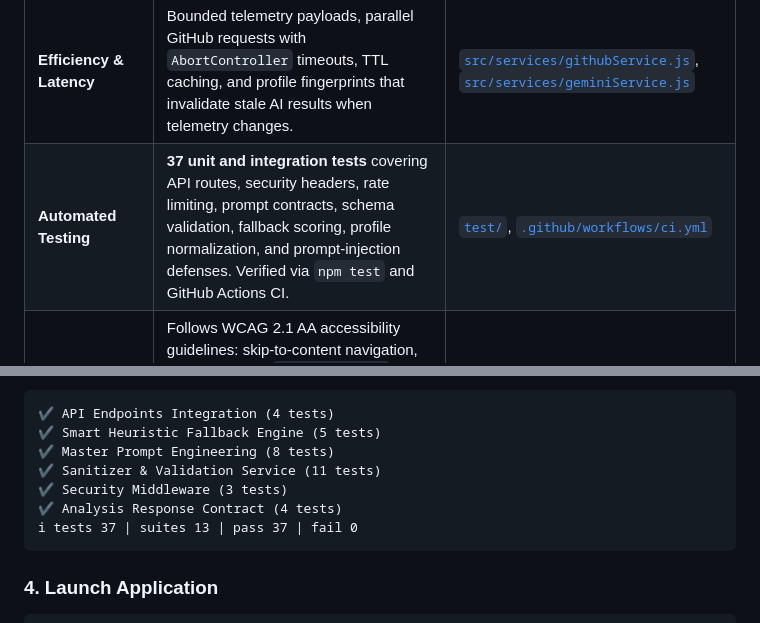
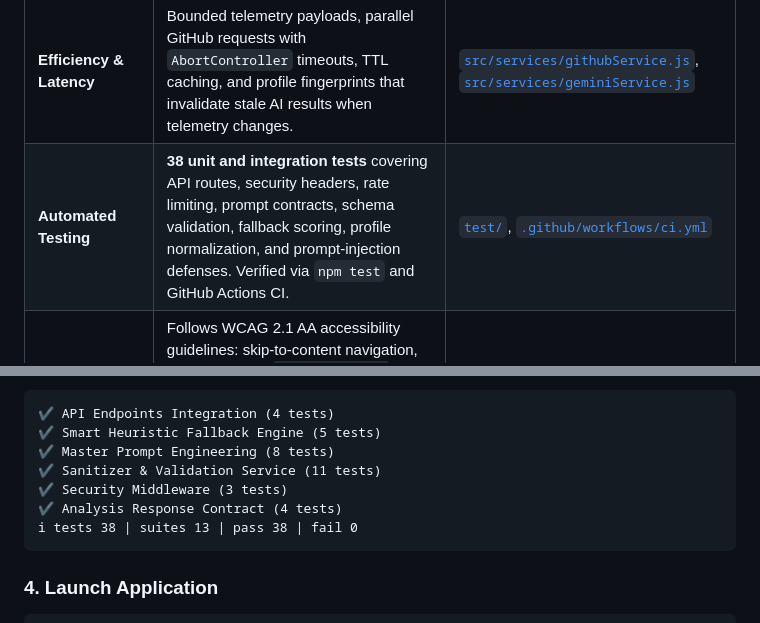
Before and after one commit to GokulakannanCoumar/github-roast-and-rescue, a Markdown page: README.md, 2 parts joined by grey strips. Drawn GitHub-style.

Commit message:
Update documented test count for demo regression coverage

````diff
--- a/README.md
+++ b/README.md
@@ -74,7 +74,7 @@ flowchart TD
 | **Code Structure & Quality** | Modular services, bounded API contracts, shared AI response schema, deterministic fallback scoring, centralized configuration, explicit error handling, and environment-driven deployment settings. | [`src/config.js`](src/config.js), [`src/services/`](src/services/), [`server.js`](server.js) |
 | **Security & Privacy** | Strict username validation, bounded profile normalization, prompt-injection token stripping, untrusted-data delimiters, modern HTTP security headers, same-origin CORS by default, no-store API responses, and sliding-window rate limiting with Cloud Run proxy awareness. | [`src/services/sanitizer.js`](src/services/sanitizer.js), [`src/middleware/security.js`](src/middleware/security.js) |
 | **Efficiency & Latency** | Bounded telemetry payloads, parallel GitHub requests with `AbortController` timeouts, TTL caching, and profile fingerprints that invalidate stale AI results when telemetry changes. | [`src/services/githubService.js`](src/services/githubService.js), [`src/services/geminiService.js`](src/services/geminiService.js) |
-| **Automated Testing** | **37 unit and integration tests** covering API routes, security headers, rate limiting, prompt contracts, schema validation, fallback scoring, profile normalization, and prompt-injection defenses. Verified via `npm test` and GitHub Actions CI. | [`test/`](test/), [`.github/workflows/ci.yml`](.github/workflows/ci.yml) |
+| **Automated Testing** | **38 unit and integration tests** covering API routes, security headers, rate limiting, prompt contracts, schema validation, fallback scoring, profile normalization, and prompt-injection defenses. Verified via `npm test` and GitHub Actions CI. | [`test/`](test/), [`.github/workflows/ci.yml`](.github/workflows/ci.yml) |
 | **Accessibility (a11y)** | Follows WCAG 2.1 AA accessibility guidelines: skip-to-content navigation, ARIA tab roles (`role="tablist"`, `role="tab"`), arrow-key tab switching, focus trapping on dialogs, and screen reader announcements (`aria-live="polite"`). | [`public/index.html`](public/index.html), [`public/app.js`](public/app.js), [`public/style.css`](public/style.css) |
 | **Problem Statement Alignment** | Fully addresses every prompt requirement: real public data analysis, honest humor without cruelty across 3 spiciness levels, 30-second recruiter reality check, and actionable rescue tooling. | [`src/prompts/masterPrompts.js`](src/prompts/masterPrompts.js), [`src/services/fallbackEngine.js`](src/services/fallbackEngine.js) |
 
@@ -156,7 +156,7 @@ Outputs:
 ✔ Sanitizer & Validation Service (11 tests)
 ✔ Security Middleware (3 tests)
 ✔ Analysis Response Contract (4 tests)
-ℹ tests 37 | suites 13 | pass 37 | fail 0
+ℹ tests 38 | suites 13 | pass 38 | fail 0
 ```
 
 ### 4. Launch Application
````
